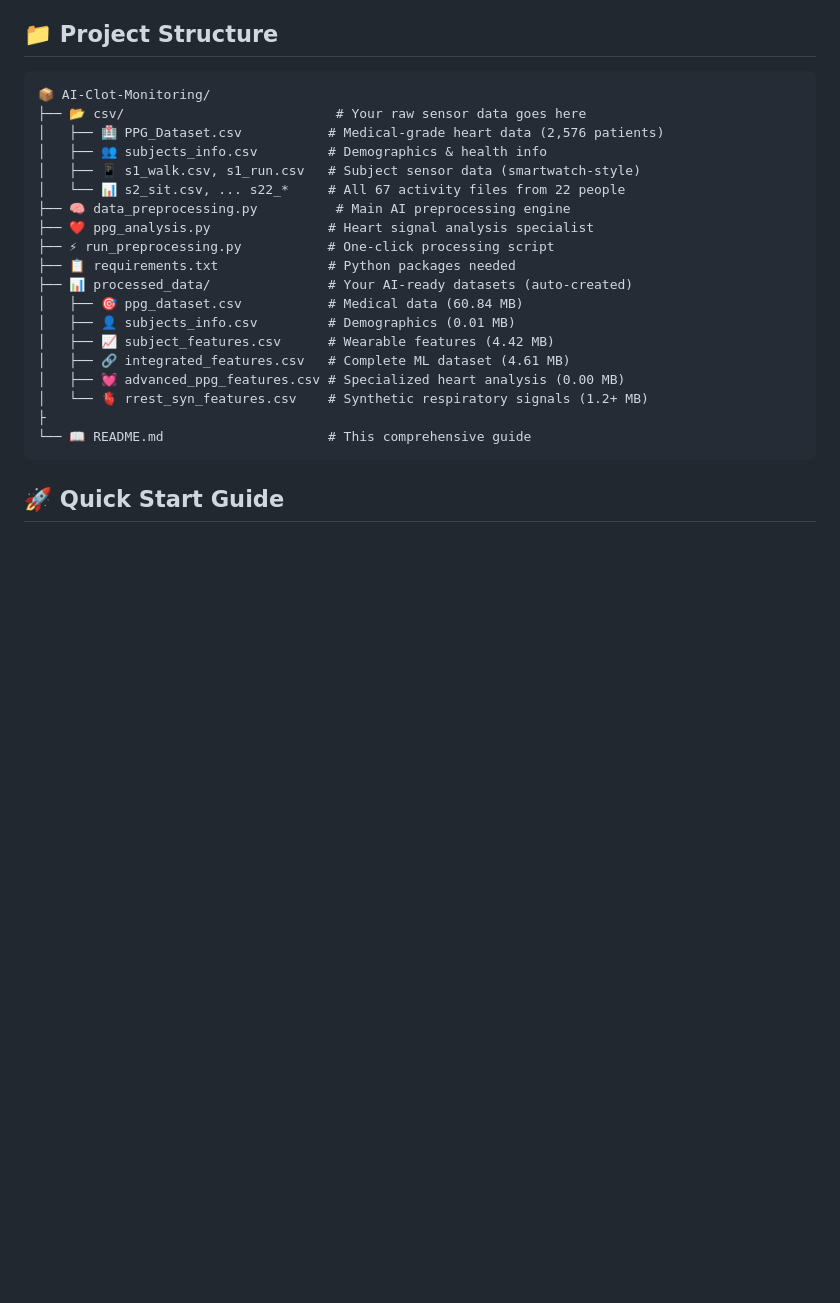
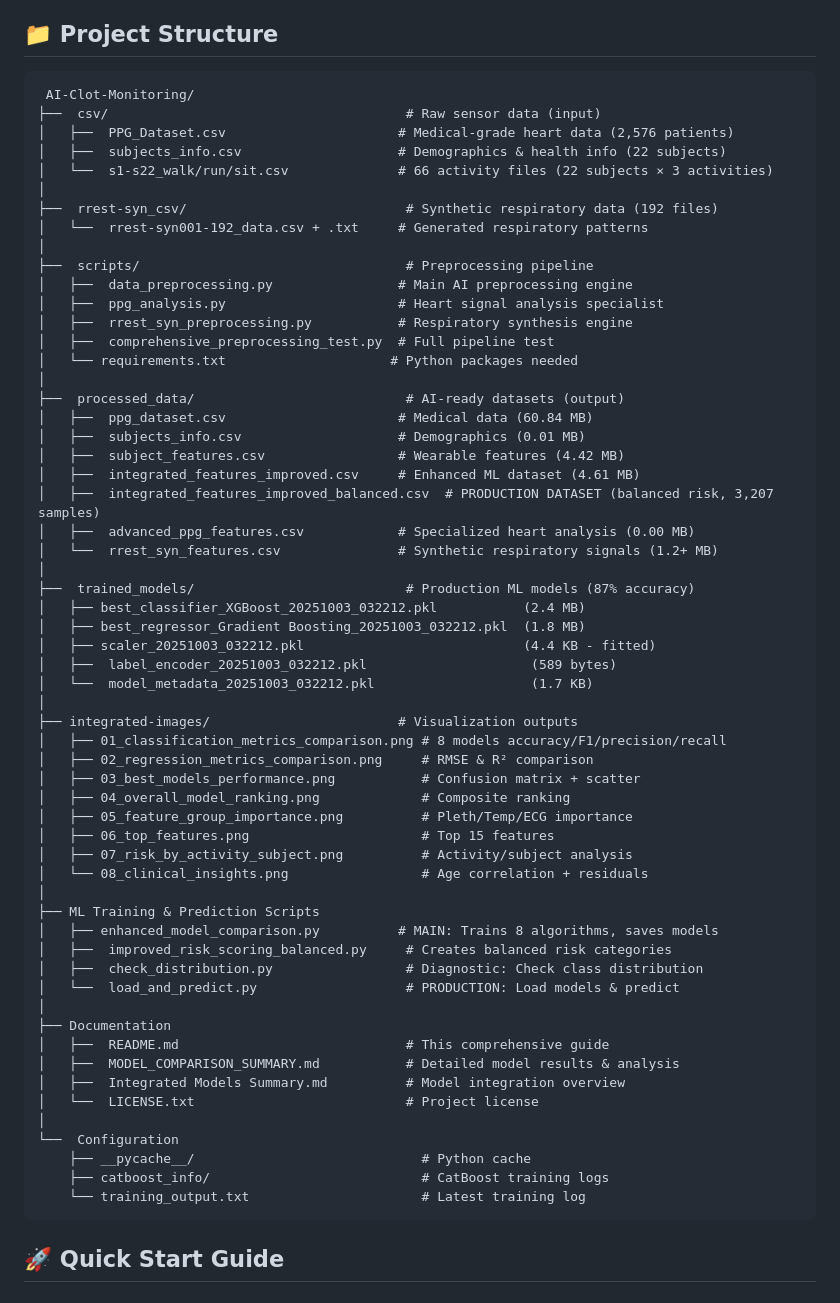
Before and after one commit to KingshukChatterjee007/AI-Integration-in-Wearables-for-Clot-Monitoring, a Markdown page: README.md, the part around the change. Drawn GitHub-style; blank space fills up the shorter version.

````diff
--- a/README.md
+++ b/README.md
@@ -89,25 +89,64 @@ Blood clots are silent killers that cause strokes, heart attacks, and pulmonary
 ## 📁 Project Structure
 
 ```
-📦 AI-Clot-Monitoring/
-├── 📂 csv/                           # Your raw sensor data goes here
-│   ├── 🏥 PPG_Dataset.csv           # Medical-grade heart data (2,576 patients)
-│   ├── 👥 subjects_info.csv         # Demographics & health info
-│   ├── 📱 s1_walk.csv, s1_run.csv   # Subject sensor data (smartwatch-style)
-│   └── 📊 s2_sit.csv, ... s22_*     # All 67 activity files from 22 people
-├── 🧠 data_preprocessing.py          # Main AI preprocessing engine
-├── ❤️ ppg_analysis.py               # Heart signal analysis specialist
-├── ⚡ run_preprocessing.py           # One-click processing script
-├── 📋 requirements.txt              # Python packages needed
-├── 📊 processed_data/               # Your AI-ready datasets (auto-created)
-│   ├── 🎯 ppg_dataset.csv           # Medical data (60.84 MB)
-│   ├── 👤 subjects_info.csv         # Demographics (0.01 MB)
-│   ├── 📈 subject_features.csv      # Wearable features (4.42 MB)
-│   ├── 🔗 integrated_features.csv   # Complete ML dataset (4.61 MB)
-│   ├── 💓 advanced_ppg_features.csv # Specialized heart analysis (0.00 MB)
-│   └── 🫀 rrest_syn_features.csv    # Synthetic respiratory signals (1.2+ MB)
-├
-└── 📖 README.md                     # This comprehensive guide
+ AI-Clot-Monitoring/
+├──  csv/                                      # Raw sensor data (input)
+│   ├──  PPG_Dataset.csv                      # Medical-grade heart data (2,576 patients)
+│   ├──  subjects_info.csv                    # Demographics & health info (22 subjects)
+│   └──  s1-s22_walk/run/sit.csv              # 66 activity files (22 subjects × 3 activities)
+│
+├──  rrest-syn_csv/                            # Synthetic respiratory data (192 files)
+│   └──  rrest-syn001-192_data.csv + .txt     # Generated respiratory patterns
+│
+├──  scripts/                                  # Preprocessing pipeline
+│   ├──  data_preprocessing.py                # Main AI preprocessing engine
+│   ├──  ppg_analysis.py                      # Heart signal analysis specialist
+│   ├──  rrest_syn_preprocessing.py           # Respiratory synthesis engine
+│   ├──  comprehensive_preprocessing_test.py  # Full pipeline test
+│   └── requirements.txt                     # Python packages needed
+│
+├──  processed_data/                           # AI-ready datasets (output)
+│   ├──  ppg_dataset.csv                      # Medical data (60.84 MB)
+│   ├──  subjects_info.csv                    # Demographics (0.01 MB)
+│   ├──  subject_features.csv                 # Wearable features (4.42 MB)
+│   ├──  integrated_features_improved.csv     # Enhanced ML dataset (4.61 MB)
+│   ├──  integrated_features_improved_balanced.csv  # PRODUCTION DATASET (balanced risk, 3,207 samples)
+│   ├──  advanced_ppg_features.csv            # Specialized heart analysis (0.00 MB)
+│   └──  rrest_syn_features.csv               # Synthetic respiratory signals (1.2+ MB)
+│
+├──  trained_models/                           # Production ML models (87% accuracy)
+│   ├── best_classifier_XGBoost_20251003_032212.pkl           (2.4 MB)
+│   ├── best_regressor_Gradient Boosting_20251003_032212.pkl  (1.8 MB)
+│   ├── scaler_20251003_032212.pkl                            (4.4 KB - fitted)
+│   ├──  label_encoder_20251003_032212.pkl                     (589 bytes)
+│   └──  model_metadata_20251003_032212.pkl                    (1.7 KB)
+│
+├── integrated-images/                        # Visualization outputs
+│   ├── 01_classification_metrics_comparison.png # 8 models accuracy/F1/precision/recall
+│   ├── 02_regression_metrics_comparison.png     # RMSE & R² comparison
+│   ├── 03_best_models_performance.png           # Confusion matrix + scatter
+│   ├── 04_overall_model_ranking.png             # Composite ranking
+│   ├── 05_feature_group_importance.png          # Pleth/Temp/ECG importance
+│   ├── 06_top_features.png                      # Top 15 features
+│   ├── 07_risk_by_activity_subject.png          # Activity/subject analysis
+│   └── 08_clinical_insights.png                 # Age correlation + residuals
+│
+├── ML Training & Prediction Scripts
+│   ├── enhanced_model_comparison.py          # MAIN: Trains 8 algorithms, saves models
+│   ├──  improved_risk_scoring_balanced.py     # Creates balanced risk categories
+│   ├──  check_distribution.py                 # Diagnostic: Check class distribution
+│   └──  load_and_predict.py                   # PRODUCTION: Load models & predict
+│
+├── Documentation
+│   ├──  README.md                             # This comprehensive guide
+│   ├──  MODEL_COMPARISON_SUMMARY.md           # Detailed model results & analysis
+│   ├──  Integrated Models Summary.md          # Model integration overview
+│   └──  LICENSE.txt                           # Project license
+│
+└──  Configuration
+    ├── __pycache__/                             # Python cache
+    ├── catboost_info/                           # CatBoost training logs
+    └── training_output.txt                      # Latest training log
 ```
 
 ## 🚀 Quick Start Guide
````
